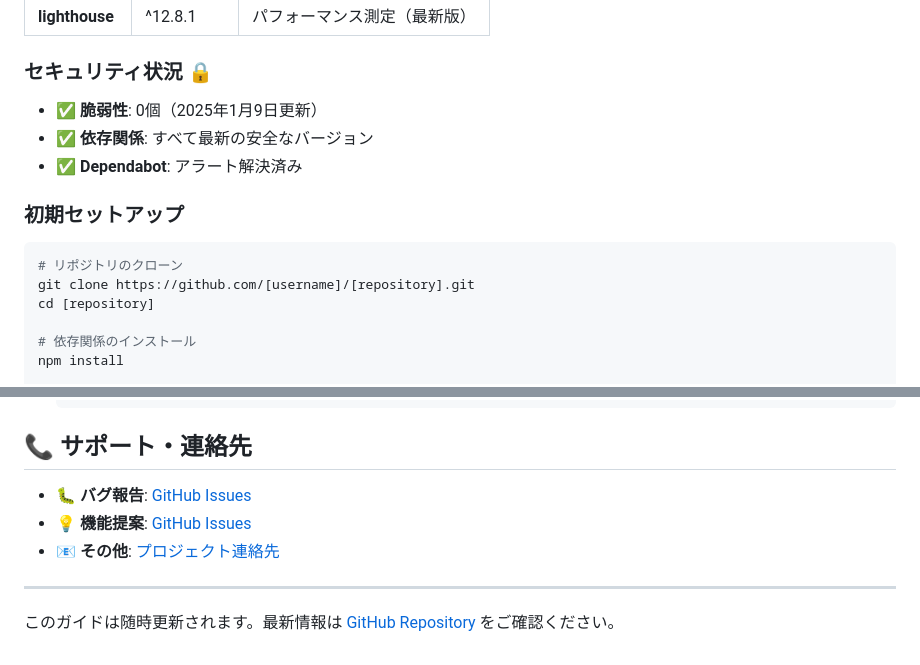
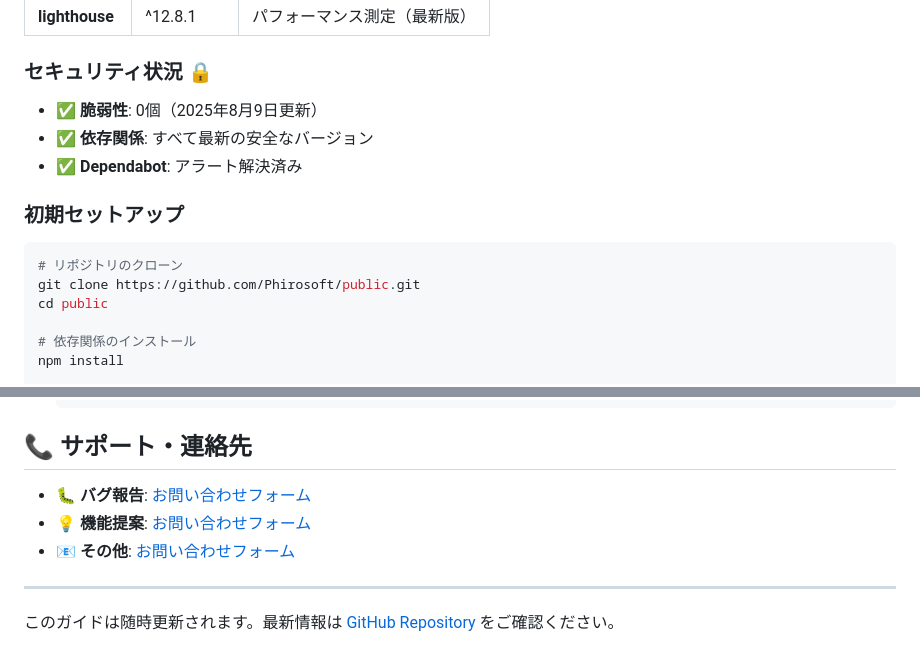
Before and after one commit to Phirosoft/public, a Markdown page: DEVELOPMENT.md, 2 parts joined by grey strips. Drawn GitHub-style.

````diff
--- a/DEVELOPMENT.md
+++ b/DEVELOPMENT.md
@@ -28,7 +28,7 @@
 
 ### セキュリティ状況 🔒
 
-- ✅ **脆弱性**: 0個（2025年1月9日更新）
+- ✅ **脆弱性**: 0個（2025年8月9日更新）
 - ✅ **依存関係**: すべて最新の安全なバージョン
 - ✅ **Dependabot**: アラート解決済み
 
@@ -36,8 +36,8 @@
 
 ```bash
 # リポジトリのクローン
-git clone https://github.com/[username]/[repository].git
-cd [repository]
+git clone https://github.com/Phirosoft/public.git
+cd public
 
 # 依存関係のインストール
 npm install
@@ -372,9 +372,9 @@ git mergetool
 
 ## 📞 サポート・連絡先
 
-- 🐛 **バグ報告**: [GitHub Issues](https://github.com/phirosoft/public/issues)
-- 💡 **機能提案**: [GitHub Issues](https://github.com/phirosoft/public/issues)
-- 📧 **その他**: [プロジェクト連絡先](https://phirosoft.github.io/public/#/about)
+- 🐛 **バグ報告**: [お問い合わせフォーム](https://docs.google.com/forms/d/e/1FAIpQLSd8q-TwBhthRMhuBaDISSIC10cIFLYY6iyAo1GAh-m9E21dvg/viewform?usp=sf_link)
+- 💡 **機能提案**: [お問い合わせフォーム](https://docs.google.com/forms/d/e/1FAIpQLSd8q-TwBhthRMhuBaDISSIC10cIFLYY6iyAo1GAh-m9E21dvg/viewform?usp=sf_link)
+- 📧 **その他**: [お問い合わせフォーム](https://docs.google.com/forms/d/e/1FAIpQLSd8q-TwBhthRMhuBaDISSIC10cIFLYY6iyAo1GAh-m9E21dvg/viewform?usp=sf_link)
 
 ---
 
````
Also changed, not shown: other parts of DEVELOPMENT.md (+1 -1 lines), DEPLOYMENT.md (+4 -4 lines), README.md (+2 -7 lines).
